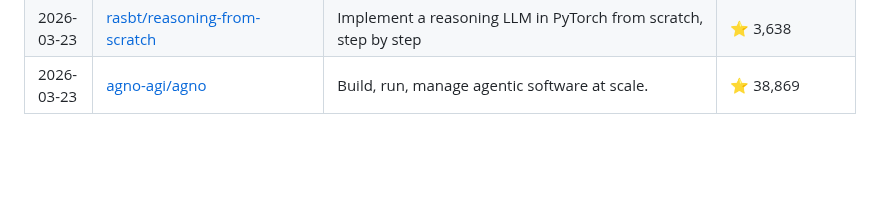
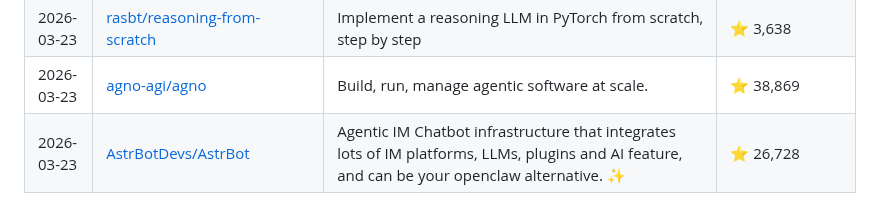
Before and after one commit to siddharthsbhadauria/awesome-ai-discoveries, a Markdown page: README.md, the part around the change. Rendered like a GitHub page; blank space fills up the shorter version.

Commit message:
docs: add latest trending repo

```diff
--- a/README.md
+++ b/README.md
@@ -154,3 +154,4 @@ The most popular discovery lately: **[Significant-Gravitas/AutoGPT](https://gith
 | 2026-03-22 | [learnhouse/learnhouse](https://github.com/learnhouse/learnhouse) | The Next-gen Open Source learning platform for everyone ✨ | ⭐ 1,333 |
 | 2026-03-23 | [rasbt/reasoning-from-scratch](https://github.com/rasbt/reasoning-from-scratch) | Implement a reasoning LLM in PyTorch from scratch, step by step | ⭐ 3,638 |
 | 2026-03-23 | [agno-agi/agno](https://github.com/agno-agi/agno) | Build, run, manage agentic software at scale. | ⭐ 38,869 |
+| 2026-03-23 | [AstrBotDevs/AstrBot](https://github.com/AstrBotDevs/AstrBot) | Agentic IM Chatbot infrastructure that integrates lots of IM platforms, LLMs, plugins and AI feature, and can be your openclaw alternative. ✨ | ⭐ 26,728 |
```
